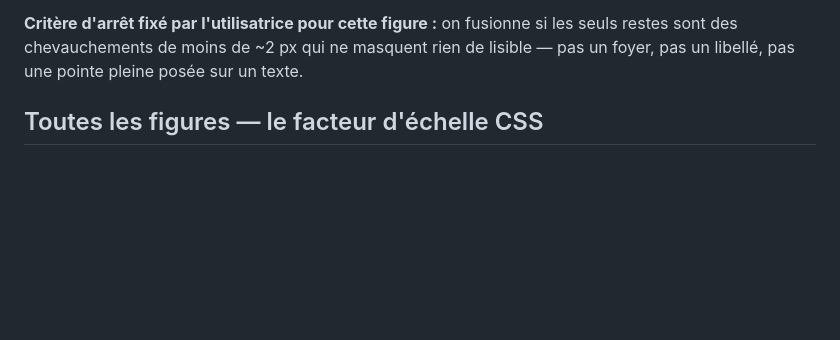
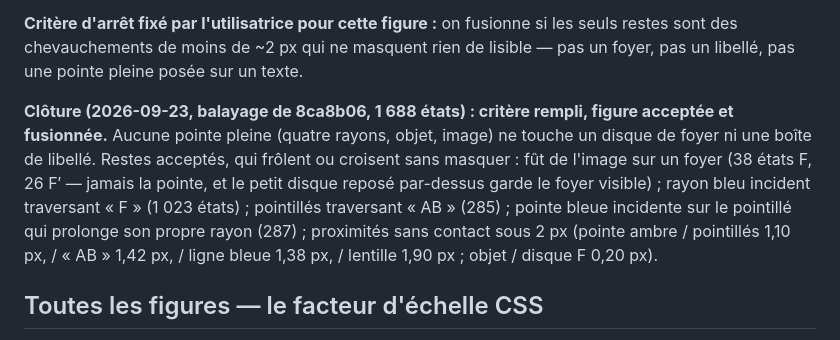
Before and after one commit to nacer75105/cahier-physique, a Markdown page: A_VERIFIER.md, the part around the change. Drawn GitHub-style; blank space fills up the shorter version.

Commit message:
A_VERIFIER : figure lentille close, rien ne masque (8ca8b06, 1 688 états)
Co-Authored-By: Claude Opus 5.5 (1M context) <noreply@anthropic.com>

```diff
--- a/A_VERIFIER.md
+++ b/A_VERIFIER.md
@@ -823,6 +823,18 @@ fusionne si les seuls restes sont des chevauchements de moins de ~2 px
 qui ne masquent rien de lisible — pas un foyer, pas un libellé, pas une
 pointe pleine posée sur un texte.
 
+**Clôture (2026-09-23, balayage de 8ca8b06, 1 688 états) : critère
+rempli, figure acceptée et fusionnée.** Aucune pointe pleine (quatre
+rayons, objet, image) ne touche un disque de foyer ni une boîte de
+libellé. Restes acceptés, qui frôlent ou croisent sans masquer :
+fût de l'image sur un foyer (38 états F, 26 F′ — jamais la pointe, et
+le petit disque reposé par-dessus garde le foyer visible) ; rayon bleu
+incident traversant « F » (1 023 états) ; pointillés traversant « AB »
+(285) ; pointe bleue incidente sur le pointillé qui prolonge son propre
+rayon (287) ; proximités sans contact sous 2 px (pointe ambre /
+pointillés 1,10 px, / « AB » 1,42 px, / ligne bleue 1,38 px, /
+lentille 1,90 px ; objet / disque F 0,20 px).
+
 ## Toutes les figures — le facteur d'échelle CSS
 
 Relevé le 2026-09-20. `public/index.html:432` :
```
